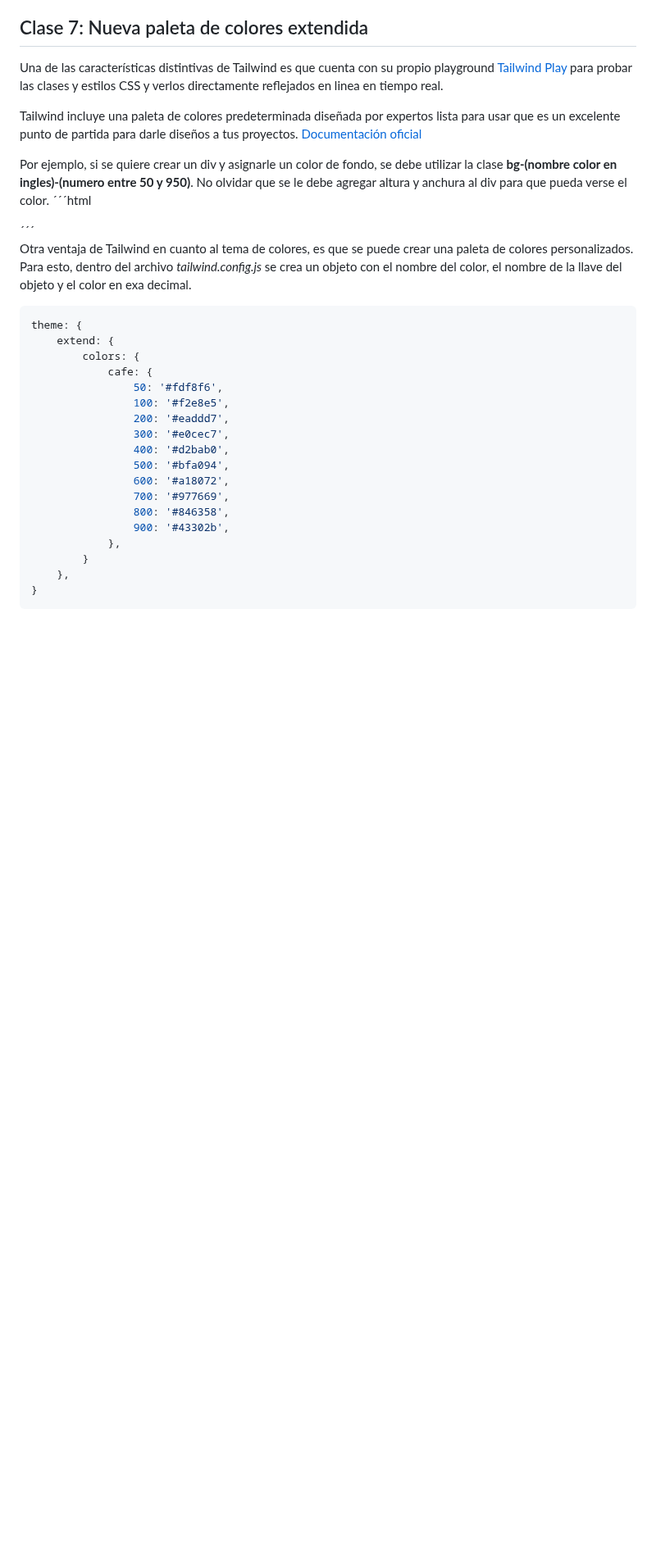
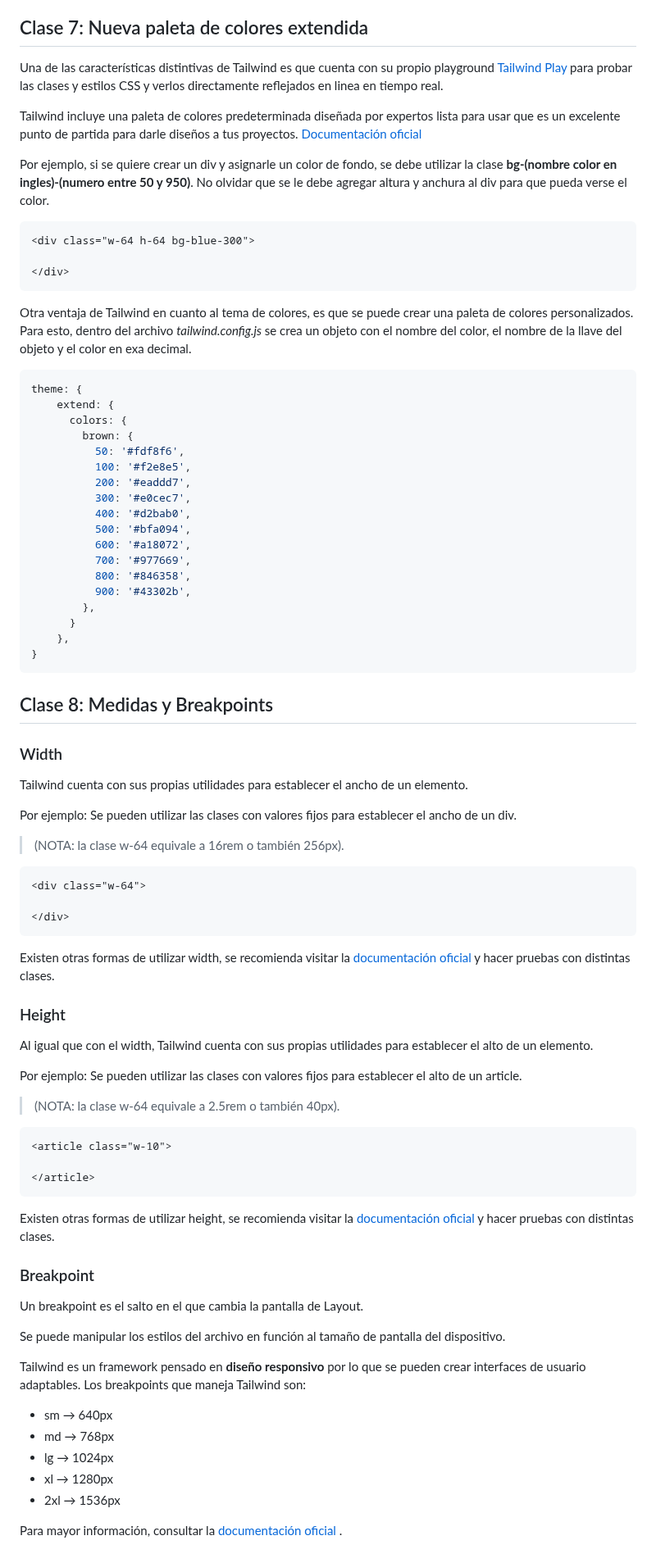
Before and after one commit to felipemunozca/platzi_cursoBasicoDeTailwind, a Markdown page: ApuntesDelCurso/readme.md, the part around the change. Shown at 82% size. Rendered like a GitHub page; blank space fills up the shorter version.

Commit message:
Clase 8 terminada.

`````diff
--- a/ApuntesDelCurso/readme.md
+++ b/ApuntesDelCurso/readme.md
@@ -100,30 +100,73 @@ Tailwind incluye una paleta de colores predeterminada diseñada por expertos lis
 
 Por ejemplo, si se quiere crear un div y asignarle un color de fondo, se debe utilizar la clase **bg-(nombre color en ingles)-(numero entre 50 y 950)**.
 No olvidar que se le debe agregar altura y anchura al div para que pueda verse el color.
-´´´html
+````html
 <div class="w-64 h-64 bg-blue-300">
+
 </div>
-´´´
+````
 
 Otra ventaja de Tailwind en cuanto al tema de colores, es que se puede crear una paleta de colores personalizados.
 Para esto, dentro del archivo *tailwind.config.js* se crea un objeto con el nombre del color, el nombre de la llave del objeto y el color en exa decimal.
 ```javascript
 theme: {
     extend: {
-		colors: {
-			cafe: {
-				50: '#fdf8f6',
-				100: '#f2e8e5',
-				200: '#eaddd7',
-				300: '#e0cec7',
-				400: '#d2bab0',
-				500: '#bfa094',
-				600: '#a18072',
-				700: '#977669',
-				800: '#846358',
-				900: '#43302b',
-			},
-		}
+      colors: {
+        brown: {
+          50: '#fdf8f6',
+          100: '#f2e8e5',
+          200: '#eaddd7',
+          300: '#e0cec7',
+          400: '#d2bab0',
+          500: '#bfa094',
+          600: '#a18072',
+          700: '#977669',
+          800: '#846358',
+          900: '#43302b',
+        },
+      }
     },
 }
 ```
+
+
+## Clase 8: Medidas y Breakpoints
+
+### Width
+Tailwind cuenta con sus propias utilidades para establecer el ancho de un elemento.
+
+Por ejemplo: Se pueden utilizar las clases con valores fijos para establecer el ancho de un div.
+>(NOTA: la clase w-64 equivale a 16rem o también 256px).
+````html
+<div class="w-64">
+
+</div>
+````
+Existen otras formas de utilizar width, se recomienda visitar la [documentación oficial](https://tailwindcss.com/docs/width) y hacer pruebas con distintas clases.
+
+### Height
+Al igual que con el width, Tailwind cuenta con sus propias utilidades para establecer el alto de un elemento.
+
+Por ejemplo: Se pueden utilizar las clases con valores fijos para establecer el alto de un article.
+>(NOTA: la clase w-64 equivale a 2.5rem o también 40px).
+````html
+<article class="w-10">
+
+</article>
+````
+Existen otras formas de utilizar height, se recomienda visitar la [documentación oficial](https://tailwindcss.com/docs/height) y hacer pruebas con distintas clases.
+
+### Breakpoint
+Un breakpoint es el salto en el que cambia la pantalla de Layout.
+
+Se puede manipular los estilos del archivo en función al tamaño de pantalla del dispositivo.
+
+Tailwind es un framework pensado en **diseño responsivo** por lo que se pueden crear interfaces de usuario adaptables.
+Los breakpoints que maneja Tailwind son:
+* sm  →  640px
+* md  →  768px
+* lg  →  1024px
+* xl  →  1280px
+* 2xl  →  1536px
+
+Para mayor información, consultar la [documentación oficial](https://tailwindcss.com/docs/responsive-design) .
`````
